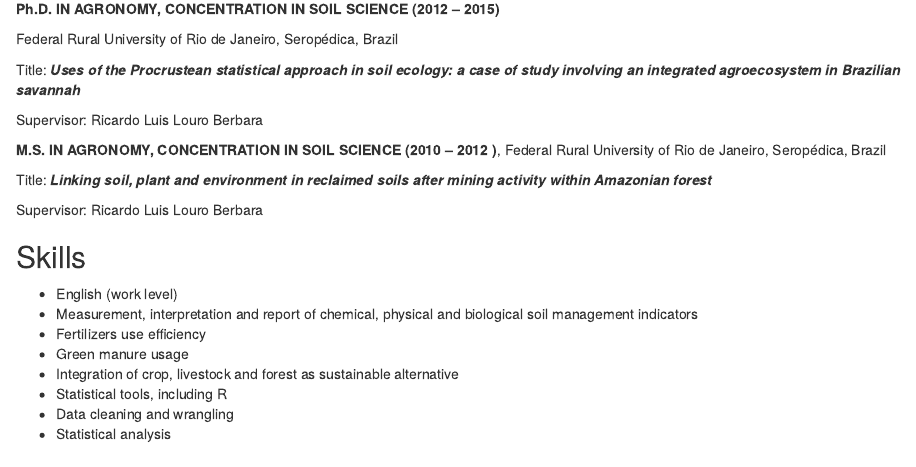
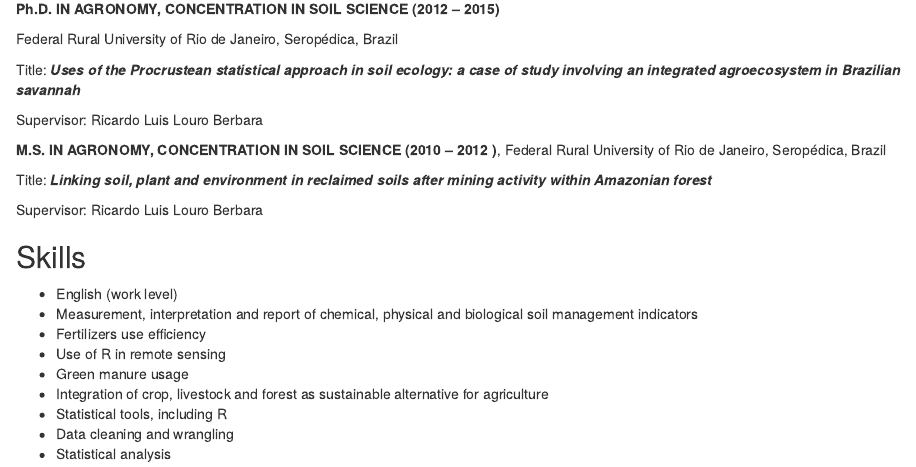
Before and after one commit to FrancyJGLisboa/CV-Resum-, an R Markdown document (CV_Resume_FL.Rmd): the page in a window 1100 px wide, from 730 px down. Rendered offline with R 4.5, knitr and Pandoc, with nearby package versions.

Commit message:
Update CV_Resume_FL.Rmd

```diff
--- a/CV_Resume_FL.Rmd
+++ b/CV_Resume_FL.Rmd
@@ -62,8 +62,9 @@ Skills
 * English    (work level)
 *	Measurement, interpretation and report of chemical, physical and biological soil   management indicators
 *	Fertilizers use efficiency
+* Use of R in remote sensing
 *	Green manure usage
-*	Integration of crop, livestock and forest as sustainable alternative
+*	Integration of crop, livestock and forest as sustainable alternative for agriculture
 *	Statistical tools, including R
 *	Data cleaning and wrangling
 *	Statistical analysis
```
